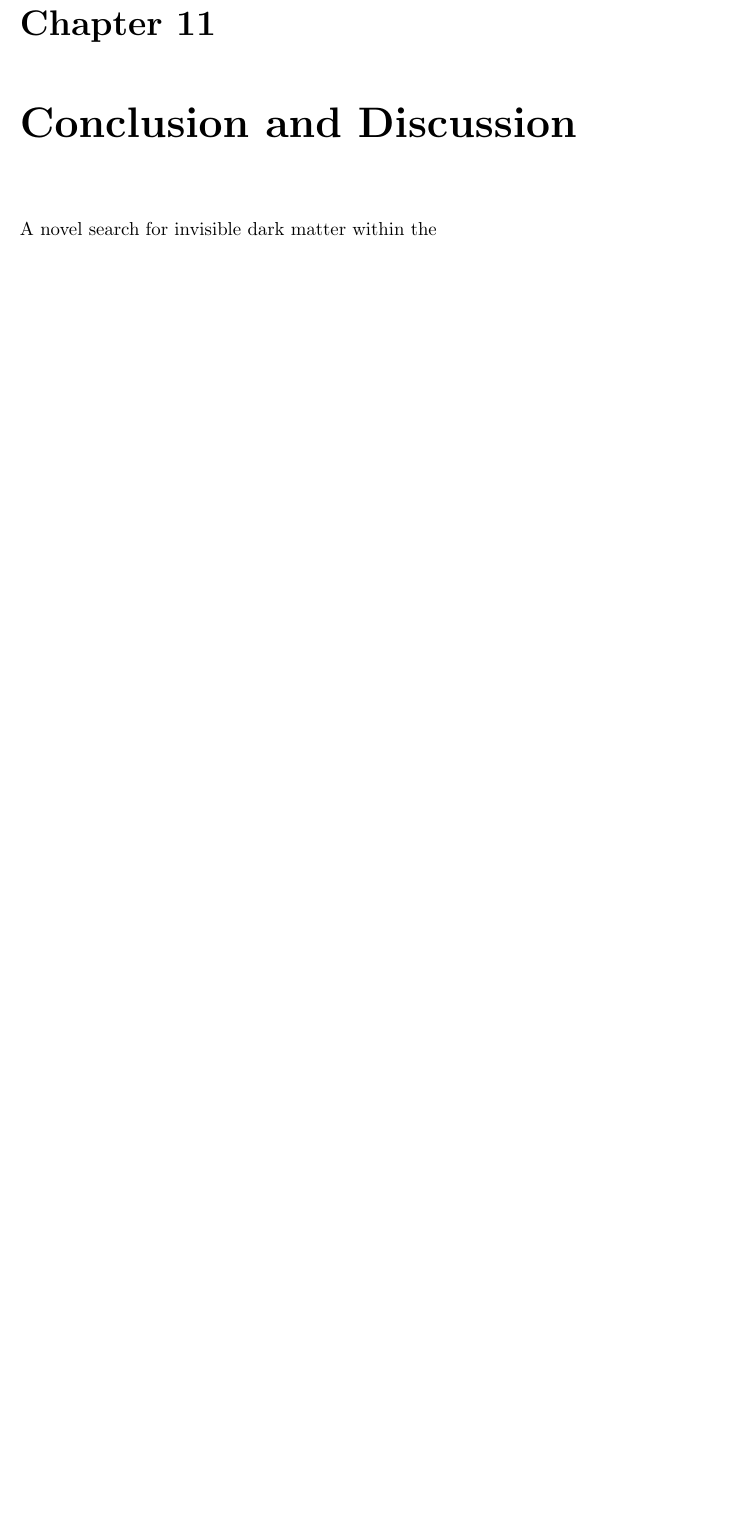
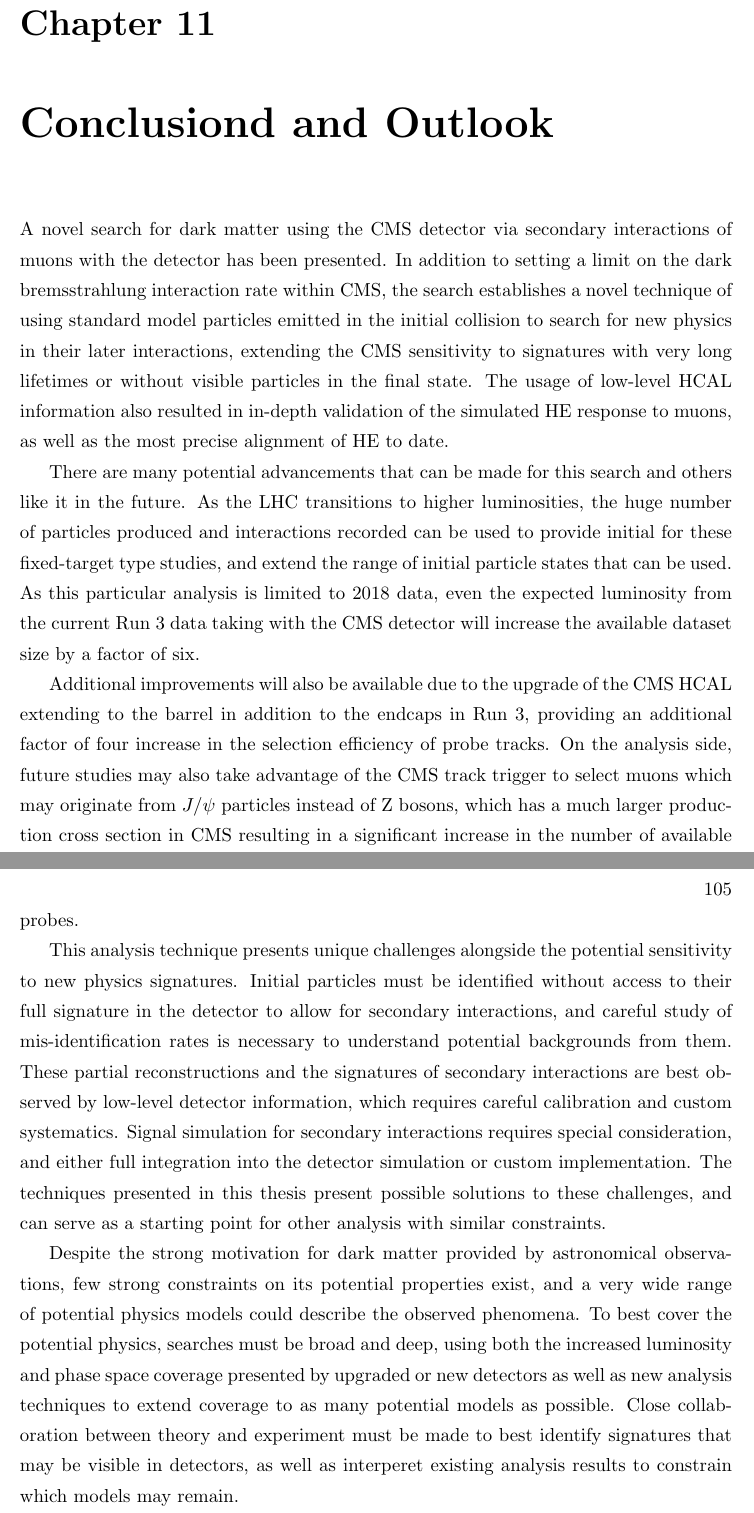
Before and after one commit to revering/UMN_thesis, a LaTeX thesis (thesis.tex, which reads chapters/conclusion.tex): part of page 115 of 121 before the commit and two parts of pages 115 and 116 of 122 after it, the two joined at a grey line, cut so that both start at the same text, the shorter picture padded with empty space. Compiled offline with pdfLaTeX.

Commit message:
Added initial conclusion

```diff
--- a/chapters/conclusion.tex
+++ b/chapters/conclusion.tex
@@ -1,10 +1,30 @@
 %%%%%%%%%%%%%%%%%%%%%%%%%%%%%%%%%%%%%%%%%%%%%%%%%%%%%%%%%%%%%%%%%%%%%%%%%%%%%%%%
 % conclusion.tex:
 %%%%%%%%%%%%%%%%%%%%%%%%%%%%%%%%%%%%%%%%%%%%%%%%%%%%%%%%%%%%%%%%%%%%%%%%%%%%%%%%
-\chapter{Conclusion and Discussion}
+\chapter{Conclusiond and Outlook}
 \label{conclusion_chapter}
 
-A novel search for invisible dark matter within the
+A novel search for dark matter using the CMS detector via secondary interactions of muons with the detector has been presented.
+In addition to setting a limit on the \dbrem interaction rate within CMS, the search establishes a novel technique of using standard model particles emitted in the initial collision to search for new physics in their later interactions, extending the CMS sensitivity to signatures with very long lifetimes or without visible particles in the final state.
+The usage of low-level HCAL information also resulted in in-depth validation of the simulated HE response to muons, as well as the most precise alignment of HE to date.
+
+There are many potential advancements that can be made for this search and others like it in the future.
+As the LHC transitions to higher luminosities, the huge number of particles produced and interactions recorded can be used to provide initial for these fixed-target type studies, and extend the range of initial particle states that can be used.
+As this particular analysis is limited to 2018 data, even the expected luminosity from the current Run 3 data taking with the CMS detector will increase the available dataset size by a factor of six.
+
+Additional improvements will also be available due to the upgrade of the CMS HCAL extending to the barrel in addition to the endcaps in Run 3, providing an additional factor of four increase in the selection efficiency of probe tracks.
+On the analysis side, future studies may also take advantage of the CMS track trigger to select muons which may originate from $J/\psi$ particles instead of Z bosons, which has a much larger production cross section in CMS resulting in a significant increase in the number of available probes.
+
+This analysis technique presents unique challenges alongside the potential sensitivity to new physics signatures.
+Initial particles must be identified without access to their full signature in the detector to allow for secondary interactions, and careful study of mis-identification rates is necessary to understand potential backgrounds from them.
+These partial reconstructions and the signatures of secondary interactions are best observed by low-level detector information, which requires careful calibration and custom systematics.
+Signal simulation for secondary interactions requires special consideration, and either full integration into the detector simulation or custom implementation.
+The techniques presented in this thesis present possible solutions to these challenges, and can serve as a starting point for other analysis with similar constraints.
+
+Despite the strong motivation for dark matter provided by astronomical observations, few strong constraints on its potential properties exist, and a very wide range of potential physics models could describe the observed phenomena.
+To best cover the potential physics, searches must be broad and deep, using both the increased luminosity and phase space coverage presented by upgraded or new detectors as well as new analysis techniques to extend coverage to as many potential models as possible.
+Close collaboration between theory and experiment must be made to best identify signatures that may be visible in detectors, as well as interperet existing analysis results to constrain which models may remain.
+
 
 %%%%%%%%%%%%%%%%%%%%%%%%%%%%%%%%%%%%%%%%%%%%%%%%%%%%%%%%%%%%%%%%%%%%%%%%%%%%%%%%
 
```
Also changed, not shown: chapters/backgrounds.tex (+3 -1 lines), chapters/input_validation.tex (+3 -3 lines).
